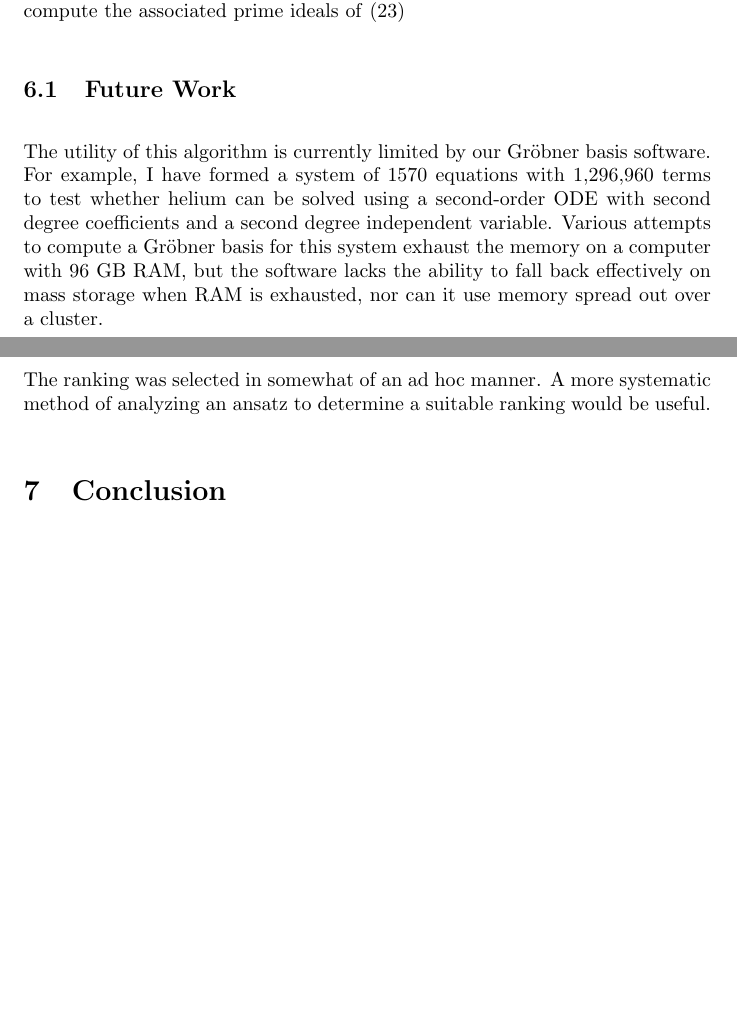
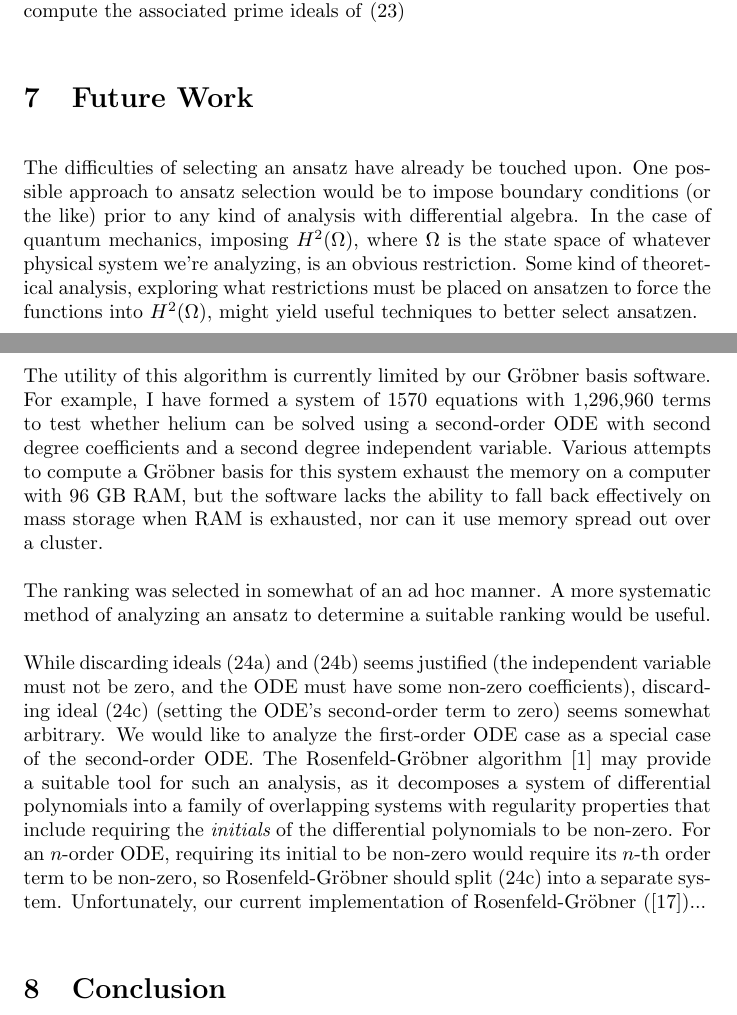
Before and after one commit to BrentBaccala/NewMethod, a LaTeX paper (NewMethod.tex): two parts of pages 20 and 21 of 22 before the commit and two parts of pages 20 and 21 of 23 after it, joined at a grey line, cut so that both start at the same text, the shorter picture padded with empty space. Compiled offline with pdfLaTeX.

Commit message:
more discussion of "Future Work" (and making it a section, not a subsection)

```diff
--- a/NewMethod.tex
+++ b/NewMethod.tex
@@ -1468,7 +1468,16 @@ to compute the associated prime ideals of \eqref{polynomial system}
 
 %%\section*{Current Implementation Status}
 %%\subsection{Current Implementation Status}
-\subsection{Future Work}
+\section{Future Work}
+
+The difficulties of selecting an ansatz have already be touched upon.
+One possible approach to ansatz selection would be to impose boundary
+conditions (or the like) prior to any kind of analysis with differential algebra.
+In the case of quantum mechanics, imposing $H^2(\Omega)$, where $\Omega$ is the state space
+of whatever physical system we're analyzing, is an obvious restriction.
+Some kind of theoretical analysis, exploring what restrictions must be placed
+on ansatzen to force the functions into $H^2(\Omega)$, might yield
+useful techniques to better select ansatzen.
 
 The utility of this algorithm is currently limited by our Gr\"obner basis software.
 For example, I have formed a system of 1570 equations with 1,296,960 terms
@@ -1481,6 +1490,19 @@ can it use memory spread out over a cluster.
 
 The ranking was selected in somewhat of an ad hoc manner.  A more systematic
 method of analyzing an ansatz to determine a suitable ranking would be useful.
+
+While discarding ideals \eqref{ideal:5} and \eqref{ideal:4} seems justified
+(the independent variable must not be zero, and the ODE must have some non-zero coefficients),
+discarding ideal \eqref{ideal:3} (setting the ODE's second-order term to zero)
+seems somewhat arbitrary.  We would like to
+analyze the first-order ODE case as a special case of the second-order ODE.
+The Rosenfeld-Gr\"obner algorithm \cite{blop} may provide a suitable tool for such
+an analysis, as it decomposes a system of differential polynomials into
+a family of overlapping systems with regularity properties that include requiring
+the {\it initials} of the differential polynomials to be non-zero.  For an $n$-order ODE,
+requiring its initial to be non-zero would require its $n$-th order term to be non-zero,
+so Rosenfeld-Gr\"obner should split \eqref{ideal:3} into a separate system.
+Unfortunately, our current implementation of Rosenfeld-Gr\"obner (\cite{DifferentialAlgebra})...
 
 \section{Conclusion}
 
```
